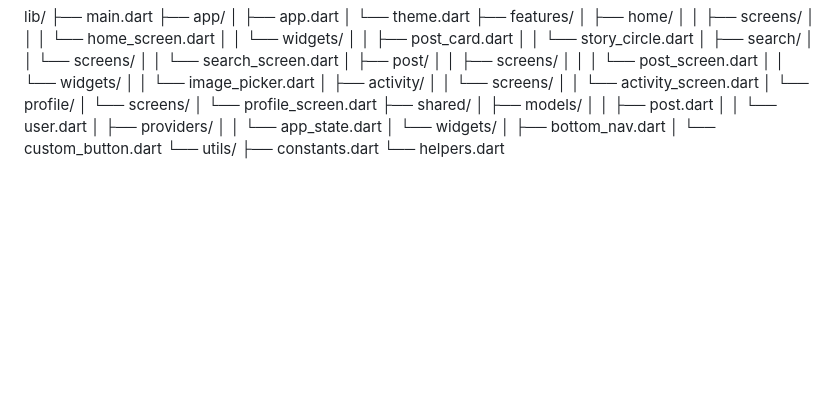
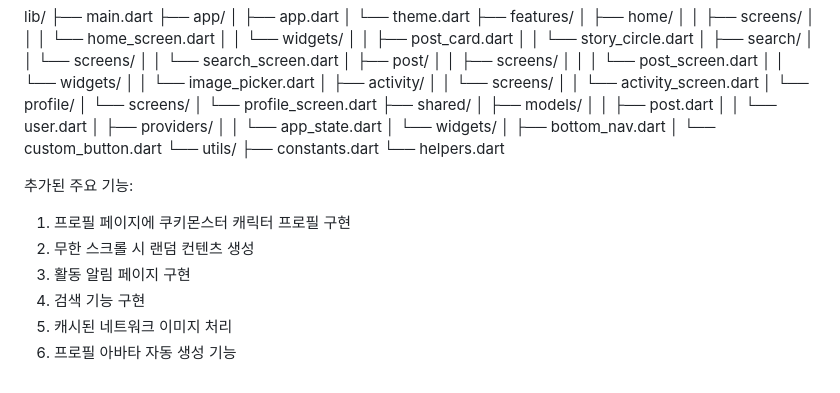
Before and after one commit to theFrostBurn/FFBC_challenge2, a Markdown page: require/PRD.md, the part around the change printed below. Rendered like a GitHub page; blank space fills up the shorter version.

```diff
--- a/require/PRD.md
+++ b/require/PRD.md
@@ -128,3 +128,11 @@ lib/
 └── utils/
 ├── constants.dart
 └── helpers.dart
+
+추가된 주요 기능:
+1. 프로필 페이지에 쿠키몬스터 캐릭터 프로필 구현
+2. 무한 스크롤 시 랜덤 컨텐츠 생성
+3. 활동 알림 페이지 구현
+4. 검색 기능 구현
+5. 캐시된 네트워크 이미지 처리
+6. 프로필 아바타 자동 생성 기능
```
Also changed, not shown: other parts of require/PRD.md (+6 -6 lines).
